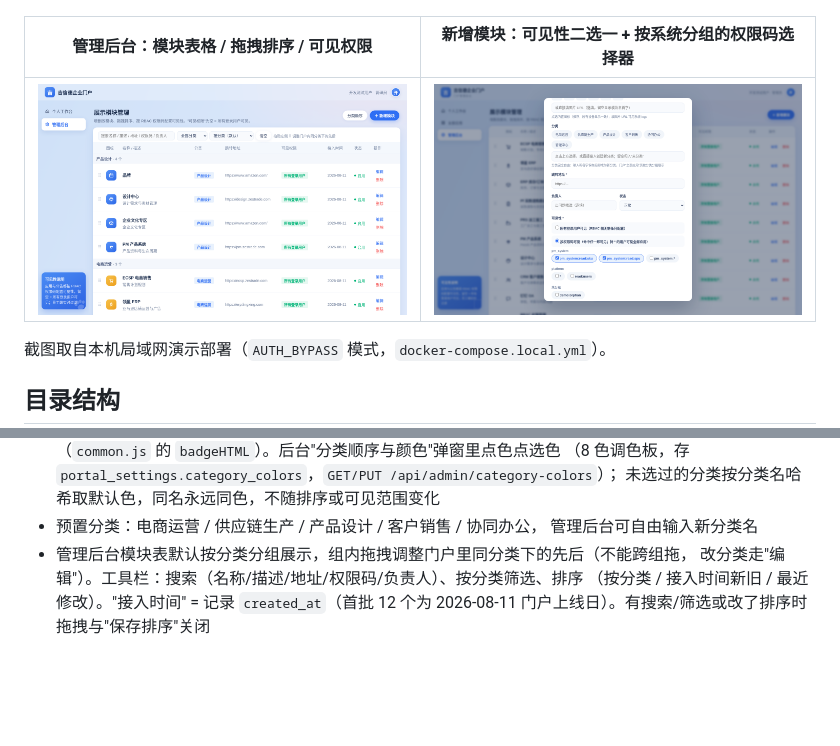
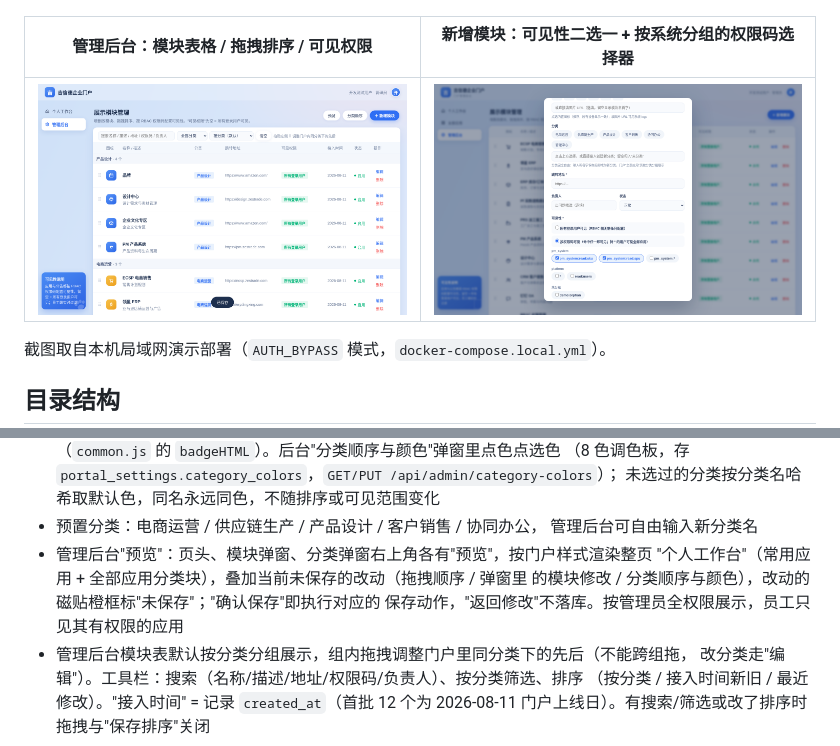
Before and after one commit to xujiaxuan7722/portal_zestrade, a Markdown page: README.md, 2 parts joined by grey strips. Rendered like a GitHub page; pictures changed too: docs/screenshots/admin-modules.png; blank space fills up the shorter version.

```diff
--- a/README.md
+++ b/README.md
@@ -102,6 +102,10 @@ pip install -r requirements-dev.txt && pytest
   未选过的分类按分类名哈希取默认色，同名永远同色，不随排序或可见范围变化
 - 预置分类：电商运营 / 供应链生产 / 产品设计 / 客户销售 / 协同办公，
   管理后台可自由输入新分类名
+- 管理后台"预览"：页头、模块弹窗、分类弹窗右上角各有"预览"，按门户样式渲染整页
+  "个人工作台"（常用应用 + 全部应用分类块），叠加当前未保存的改动（拖拽顺序 / 弹窗里
+  的模块修改 / 分类顺序与颜色），改动的磁贴橙框标"未保存"；"确认保存"即执行对应的
+  保存动作，"返回修改"不落库。按管理员全权限展示，员工只见其有权限的应用
 - 管理后台模块表默认按分类分组展示，组内拖拽调整门户里同分类下的先后（不能跨组拖，
   改分类走"编辑"）。工具栏：搜索（名称/描述/地址/权限码/负责人）、按分类筛选、排序
   （按分类 / 接入时间新旧 / 最近修改）。"接入时间" = 记录 `created_at`（首批 12 个为
```
Also changed, not shown: 1 other file.
